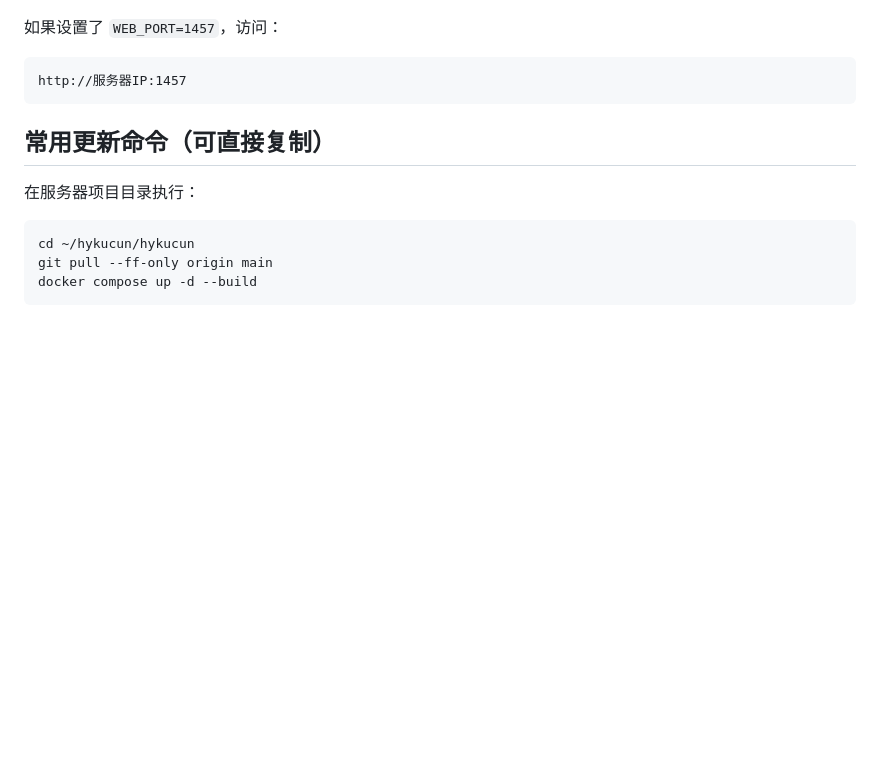
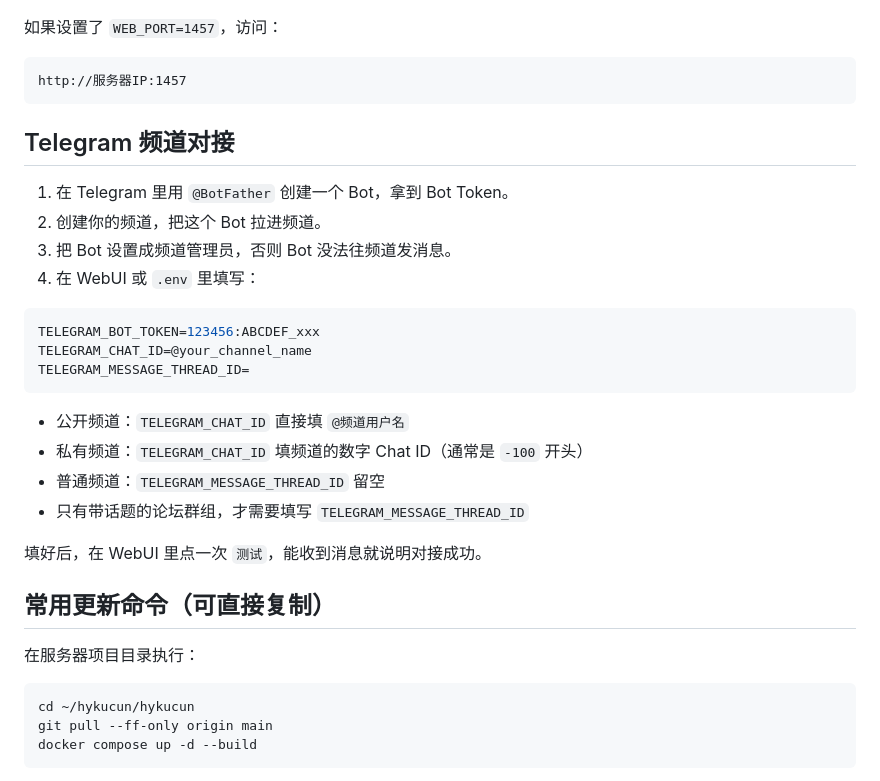
Before and after one commit to fengbule/hykucun, a Markdown page: README.md, the part around the change. Drawn GitHub-style; blank space fills up the shorter version.

Commit message:
docs: add Telegram channel setup guide

````diff
--- a/README.md
+++ b/README.md
@@ -61,6 +61,26 @@ http://服务器IP:8000
 ```text
 http://服务器IP:1457
 ```
+
+## Telegram 频道对接
+
+1. 在 Telegram 里用 `@BotFather` 创建一个 Bot，拿到 Bot Token。
+2. 创建你的频道，把这个 Bot 拉进频道。
+3. 把 Bot 设置成频道管理员，否则 Bot 没法往频道发消息。
+4. 在 WebUI 或 `.env` 里填写：
+
+```env
+TELEGRAM_BOT_TOKEN=123456:ABCDEF_xxx
+TELEGRAM_CHAT_ID=@your_channel_name
+TELEGRAM_MESSAGE_THREAD_ID=
+```
+
+- 公开频道：`TELEGRAM_CHAT_ID` 直接填 `@频道用户名`
+- 私有频道：`TELEGRAM_CHAT_ID` 填频道的数字 Chat ID（通常是 `-100` 开头）
+- 普通频道：`TELEGRAM_MESSAGE_THREAD_ID` 留空
+- 只有带话题的论坛群组，才需要填写 `TELEGRAM_MESSAGE_THREAD_ID`
+
+填好后，在 WebUI 里点一次 `测试`，能收到消息就说明对接成功。
 
 ## 常用更新命令（可直接复制）
 
````
